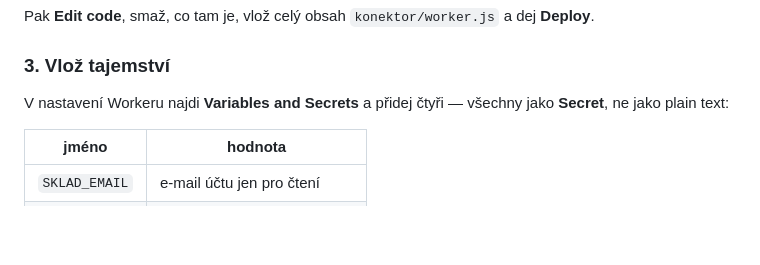
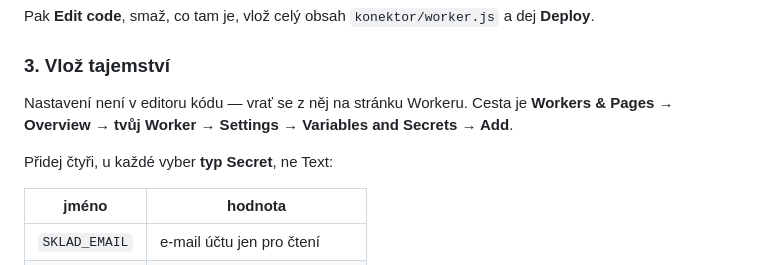
Before and after one commit to mtkmresell/sklad, a Markdown page: konektor/README.md, the part around the change. GitHub-like rendering; blank space fills up the shorter version.

Commit message:
Point at the Worker page for secrets, not the code editor
The step said to find Variables and Secrets in the Worker's settings
without saying the code editor is a different screen, which is where you
still are right after pasting the code.

Co-Authored-By: Claude Opus 5 <noreply@anthropic.com>
Claude-Session: https://claude.ai/code/session_016gLSoarM5XKyZq1WRzBxt2

```diff
--- a/konektor/README.md
+++ b/konektor/README.md
@@ -43,8 +43,11 @@ a dej **Deploy**.
 
 ### 3. Vlož tajemství
 
-V nastavení Workeru najdi **Variables and Secrets** a přidej čtyři —
-všechny jako **Secret**, ne jako plain text:
+Nastavení není v editoru kódu — vrať se z něj na stránku Workeru. Cesta
+je **Workers & Pages → Overview → tvůj Worker → Settings → Variables and
+Secrets → Add**.
+
+Přidej čtyři, u každé vyber **typ Secret**, ne Text:
 
 | jméno | hodnota |
 |---|---|
```
